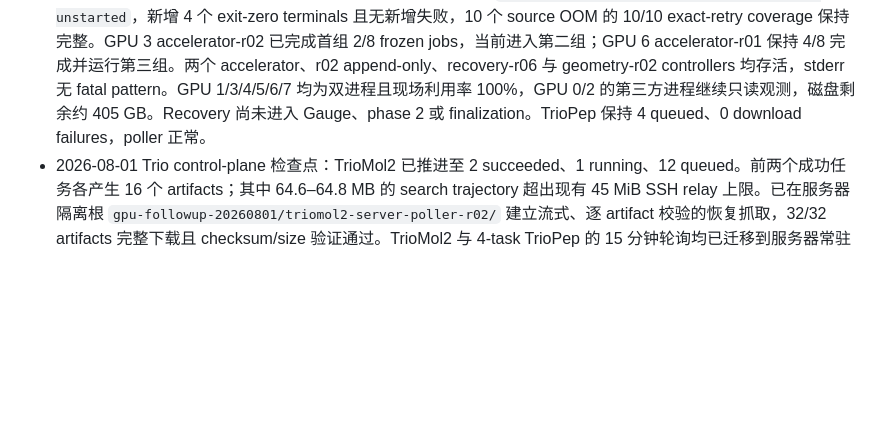
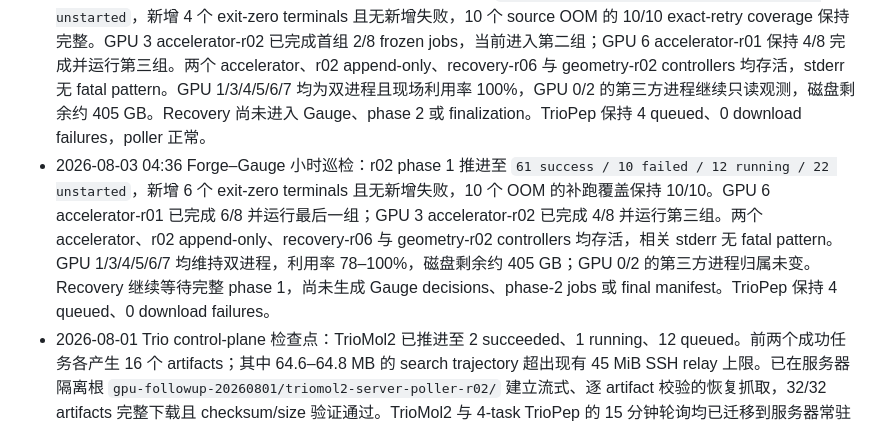
Before and after one commit to SZU-ADDG/FROGENT, a Markdown page: FROGENT_revision_plan.md, the part around the change. Drawn GitHub-style; blank space fills up the shorter version.

Commit message:
Record Forge-Gauge phase-one acceleration

```diff
--- a/FROGENT_revision_plan.md
+++ b/FROGENT_revision_plan.md
@@ -59,6 +59,7 @@
 - 2026-08-03 01:43 Forge–Gauge 精确补跑完成与 GPU 3 调度加速：retry-r06 已于 00:47 完成 2/2 batch-8 jobs，均 exit zero 且无 fatal stderr，当前 10 个 source OOM 已获得 10/10 complete exact-retry coverage。r02 phase 1 先推进至 `43 success / 10 failed / 10 running / 42 unstarted`；GPU 6 accelerator-r01 的首批 TargetDiff/DiffSBDD jobs 已 exit zero 并进入第二批。GPU 3 在 retry-r06 完成后再次为空闲，因此冻结 scheduling-only accelerator-r02，从 r02 master queue 选择 8 个尚无 state、与 accelerator-r01 无重叠的 late iterative-round1 TargetDiff/DiffSBDD logical jobs。所有 condition、stage、method、pocket、seed、sample budget、tag、checkpoint、evaluator 与 source state/result roots 保持一致。Controller PID 3340002、两个 worker PID 3340011/3340012 与首批推理 PID 3340030/3340032 均存活，GPU 3 现场约 81%、6.2 GiB，stderr 为空；r02 更新为 `43 success / 10 failed / 12 running / 40 unstarted`。GPU 1/3/4/5/6/7 均继续承担授权任务，recovery-r06 仍等待完整 source terminal。TrioPep 保持 4 queued、0 download failures，磁盘剩余约 405 GB。
 - 2026-08-03 02:36 Forge–Gauge 小时巡检：r02 phase 1 推进至 `51 success / 10 failed / 12 running / 32 unstarted`，较 01:43 新增 8 个 exit-zero terminals，未出现新增失败；10 个 source OOM 继续保持 10/10 complete exact-retry coverage。GPU 6 accelerator-r01 已完成 4/8 frozen logical jobs，第三组 TargetDiff/DiffSBDD 正在运行；GPU 3 accelerator-r02 的首组两项正在运行。两个 accelerator controllers、r02 append-only controller、recovery-r06 与 geometry-r02 均存活，相关 stderr 无 fatal pattern。GPU 1/3/4/5/6/7 各有两项授权推理，现场利用率 70–100%，GPU 0/2 既有第三方进程归属未变，磁盘剩余约 405 GB。Recovery 尚未生成 source map、Gauge decisions、phase-2 jobs 或 final manifest。TrioPep supplementary panel保持 4 queued、0 download failures，poller 正常。
 - 2026-08-03 03:36 Forge–Gauge 小时巡检：r02 phase 1 达到 `55 success / 10 failed / 12 running / 28 unstarted`，新增 4 个 exit-zero terminals 且无新增失败，10 个 source OOM 的 10/10 exact-retry coverage 保持完整。GPU 3 accelerator-r02 已完成首组 2/8 frozen jobs，当前进入第二组；GPU 6 accelerator-r01 保持 4/8 完成并运行第三组。两个 accelerator、r02 append-only、recovery-r06 与 geometry-r02 controllers 均存活，stderr 无 fatal pattern。GPU 1/3/4/5/6/7 均为双进程且现场利用率 100%，GPU 0/2 的第三方进程继续只读观测，磁盘剩余约 405 GB。Recovery 尚未进入 Gauge、phase 2 或 finalization。TrioPep 保持 4 queued、0 download failures，poller 正常。
+- 2026-08-03 04:36 Forge–Gauge 小时巡检：r02 phase 1 推进至 `61 success / 10 failed / 12 running / 22 unstarted`，新增 6 个 exit-zero terminals 且无新增失败，10 个 OOM 的补跑覆盖保持 10/10。GPU 6 accelerator-r01 已完成 6/8 并运行最后一组；GPU 3 accelerator-r02 已完成 4/8 并运行第三组。两个 accelerator、r02 append-only、recovery-r06 与 geometry-r02 controllers 均存活，相关 stderr 无 fatal pattern。GPU 1/3/4/5/6/7 均维持双进程，利用率 78–100%，磁盘剩余约 405 GB；GPU 0/2 的第三方进程归属未变。Recovery 继续等待完整 phase 1，尚未生成 Gauge decisions、phase-2 jobs 或 final manifest。TrioPep 保持 4 queued、0 download failures。
 - 2026-08-01 Trio control-plane 检查点：TrioMol2 已推进至 2 succeeded、1 running、12 queued。前两个成功任务各产生 16 个 artifacts；其中 64.6–64.8 MB 的 search trajectory 超出现有 45 MiB SSH relay 上限。已在服务器隔离根 `gpu-followup-20260801/triomol2-server-poller-r02/` 建立流式、逐 artifact 校验的恢复抓取，32/32 artifacts 完整下载且 checksum/size 验证通过。TrioMol2 与 4-task TrioPep 的 15 分钟轮询均已迁移到服务器常驻进程；本地旧 monitor 已停止，后续 TrioMol2 执行、抓取与终态验收留在服务器。
 - 2026-07-31 provider 检查点：DirectMultiStep flash/explorer 与 FragGen 三轮共 39/39 typed live MCP calls 成功；每轮 DirectMultiStep 10/10 返回非空且 root 与目标一致的 RDKit-valid 路线，每轮 FragGen 返回 15/15 valid molecules。13 个调用定义中 12 个三轮响应文本完全一致，DirectMultiStep 路线集合平均两两 Jaccard `0.973`，FragGen 分子集合为 `1.000`。用户确认正式多肽对接方法为 MDockPeP2 与 ADCP：MDockPeP2 三次历史 glucagon run 已完成独立审计；ADCP v1.1 采用 3GBQ、1CKB、1ABO 三套晶体参考复合物做主 redocking，并对 29 aa GLP-1R 候选执行明确标记为长度外推的探索性压力测试。TrioPep 4 个已提交任务保留为补充 provider signal，AF3/ESMFold 保留为 sequence-to-complex 结构对照。
 - 2026-07-31 ESMFold/AF3 检查点：从 TrioPep 生产目录只读复制 8.45 GB ESMFold 权重，在隔离环境完成 GLP1R ECD–肽 8 sequences × 3 seeds、3 recycles 的 24/24 正式预测。Mean pTM `0.636`、mean pLDDT `64.99`、峰值分配显存 `8314 MiB`；glucagon 预测 pose 与 4ZGM deposited Semaglutide 坐标的 cross-ligand CA distance 为 `28.619 Å`，该值不再标作 glucagon native-pose RMSD。追加 3GBQ、1CKB、1ABO 三个实验复合物的 9/9 reference runs，平均 peptide CA RMSD `6.526 Å`，仅 1/3 complexes 达到 ≤2 Å（3GBQ `2.123 Å`、1CKB `1.542 Å`、1ABO `15.914 Å`）。AF3 的 8/8 GLP1R-ECD–肽任务完成：mean pair-ipTM `0.755`，Tirzepatide 置信度最高；sequence-mapped Semaglutide 对 4ZGM 的受体对齐肽 CA RMSD 为 `8.133 Å`，native-contact recall/precision 为 `0.882/0.732`。AF3–ESMFold receptor-aligned peptide pose RMSD 平均/最大 `31.513/36.545 Å`，AF3 pair-ipTM 与 ESMFold pTM 的排序相关为 `ρ=-0.119`。这些 confidence 排名只作为有限优先级信号，成功、失败、provider disagreement 与参数敏感性共同限制 sequence-only complex prediction 和 docking accuracy 主张。
```
Also changed, not shown: FROGENT_experiment_checklist.md (+1 -1 lines), docs/manuscript/revision-evidence-ledger.md (+1 -1 lines).
